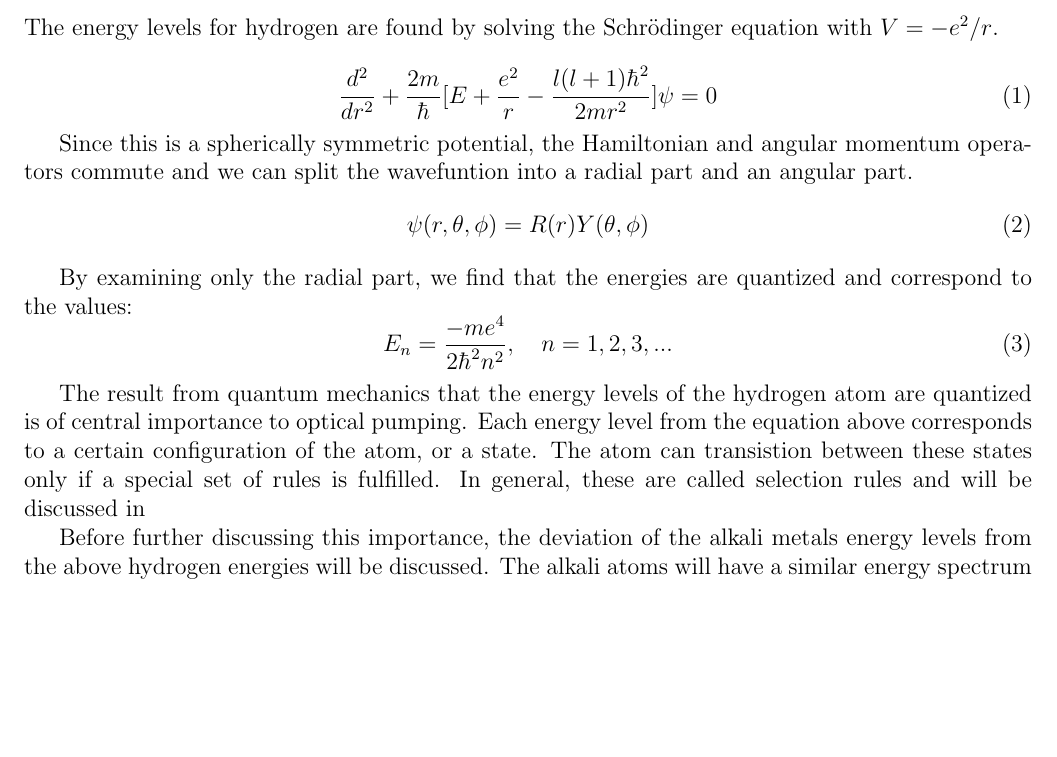
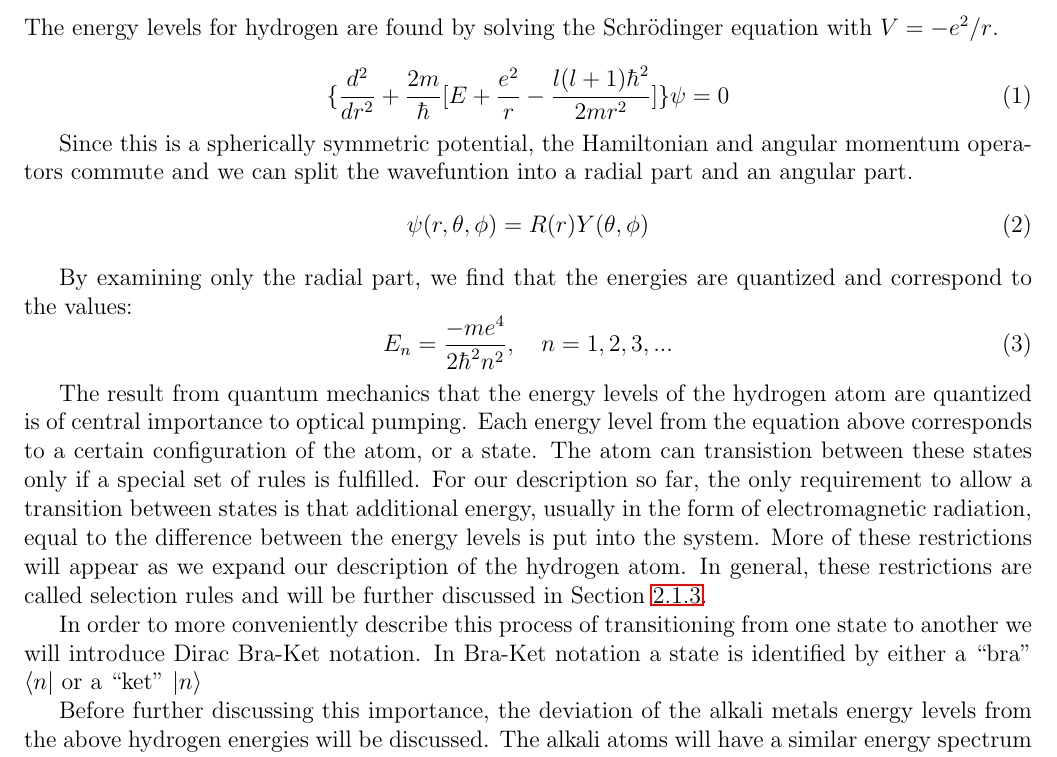
Before and after one commit to ahrekar/potassiumPaper, a LaTeX document (potassiumPaper.tex): part of page 2 of 3, cut so that both start at the same text, the shorter picture padded with empty space. Compiled offline with pdfLaTeX.

Commit message:
My commit before I make a significant dent in the paper this Sunday afternoon.
Karl

```diff
--- a/potassiumPaper.tex
+++ b/potassiumPaper.tex
@@ -92,7 +92,7 @@ and \ref{angularMomentum}
 		{\schr} equation with $V=-e^2/r$.
 
 		\begin{equation}
-			{\frac{d^2}{dr^2}+\frac{2m}{\hbar}[E + \frac{e^2}{r} - \frac{l(l+1)\hbar^2}{2mr^2}]}\psi=0
+			\{\frac{d^2}{dr^2}+\frac{2m}{\hbar}[E + \frac{e^2}{r} - \frac{l(l+1)\hbar^2}{2mr^2}]\}\psi=0
 		\end{equation}
 
 		Since this is a spherically
@@ -114,9 +114,28 @@ and \ref{angularMomentum}
 		quantized is of central importance to optical pumping.
 		Each energy level from the equation above
 		corresponds to a certain configuration of the
-		atom, or a state. The atom can transistion between these states
-		only if a special set of rules is fulfilled. In general,
-		these are called selection rules and will be discussed in
+		atom, or a state. The atom can transistion
+        between these states
+		only if a special set of rules is fulfilled.
+        For our description so far, the only requirement
+        to allow a transition between states
+        is that additional energy, usually in the
+        form of electromagnetic radiation,
+        equal to the difference
+        between the energy levels is put into the system.
+        More of these restrictions will appear as we
+        expand our description of the hydrogen atom.
+        In general, these restrictions
+        are called selection rules and will be further
+        discussed in
+        Section \ref{selectionRules}.
+
+        In order to more conveniently describe
+        this process of transitioning from one state to another
+        we will introduce Dirac Bra-Ket notation. In
+        Bra-Ket notation a state is identified by
+        either a ``bra" $\bra{n}$
+        or a ``ket" $\ket{n}$
 
 		Before
 		further discussing this importance, the deviation of the alkali
```
